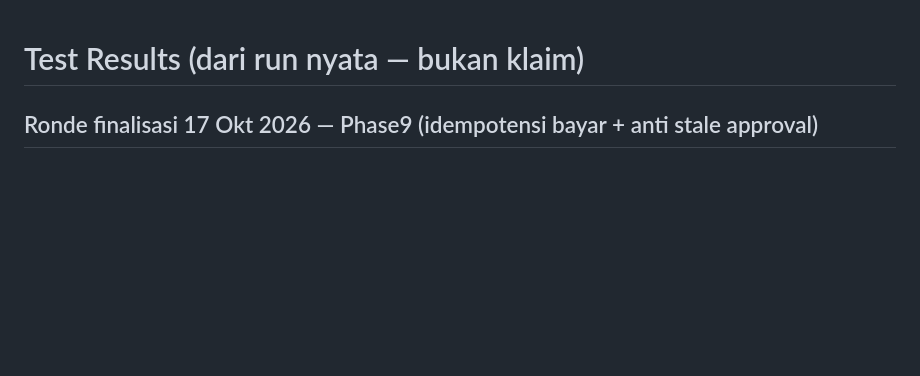
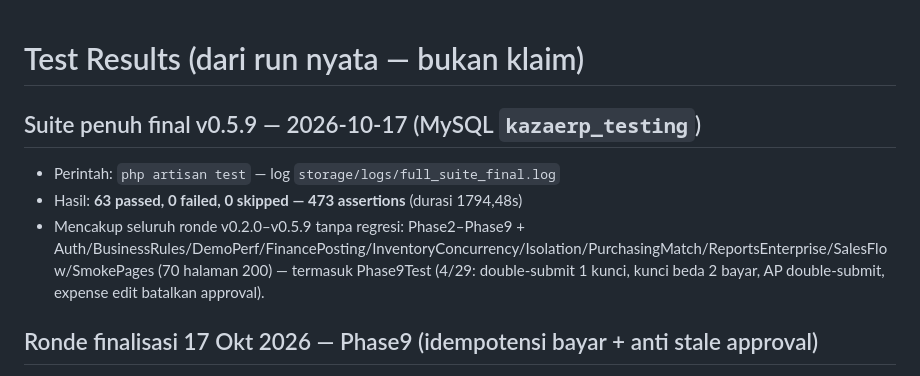
Before and after one commit to linducip2208/kazaerp, a Markdown page: docs/TEST_RESULTS.md, the part around the change. Rendered like a GitHub page; blank space fills up the shorter version.

Commit message:
docs v0.6.0: suite penuh final 63 passed / 473 assertions / 0 failed (1794s, tanpa regresi v0.2.0-v0.5.9)

```diff
--- a/docs/TEST_RESULTS.md
+++ b/docs/TEST_RESULTS.md
@@ -1,4 +1,9 @@
 # Test Results (dari run nyata — bukan klaim)
+
+## Suite penuh final v0.5.9 — 2026-10-17 (MySQL `kazaerp_testing`)
+- Perintah: `php artisan test` — log `storage/logs/full_suite_final.log`
+- Hasil: **63 passed, 0 failed, 0 skipped — 473 assertions** (durasi 1794,48s)
+- Mencakup seluruh ronde v0.2.0–v0.5.9 tanpa regresi: Phase2–Phase9 + Auth/BusinessRules/DemoPerf/FinancePosting/InventoryConcurrency/Isolation/PurchasingMatch/ReportsEnterprise/SalesFlow/SmokePages (70 halaman 200) — termasuk Phase9Test (4/29: double-submit 1 kunci, kunci beda 2 bayar, AP double-submit, expense edit batalkan approval).
 
 ## Ronde finalisasi 17 Okt 2026 — Phase9 (idempotensi bayar + anti stale approval)
 - Perintah: `php artisan test --filter Phase9Test` (MySQL `kazaerp_testing`, migrate:fresh per TestCase)
```
Also changed, not shown: docs/CHANGELOG.md (+3 -0 lines).
